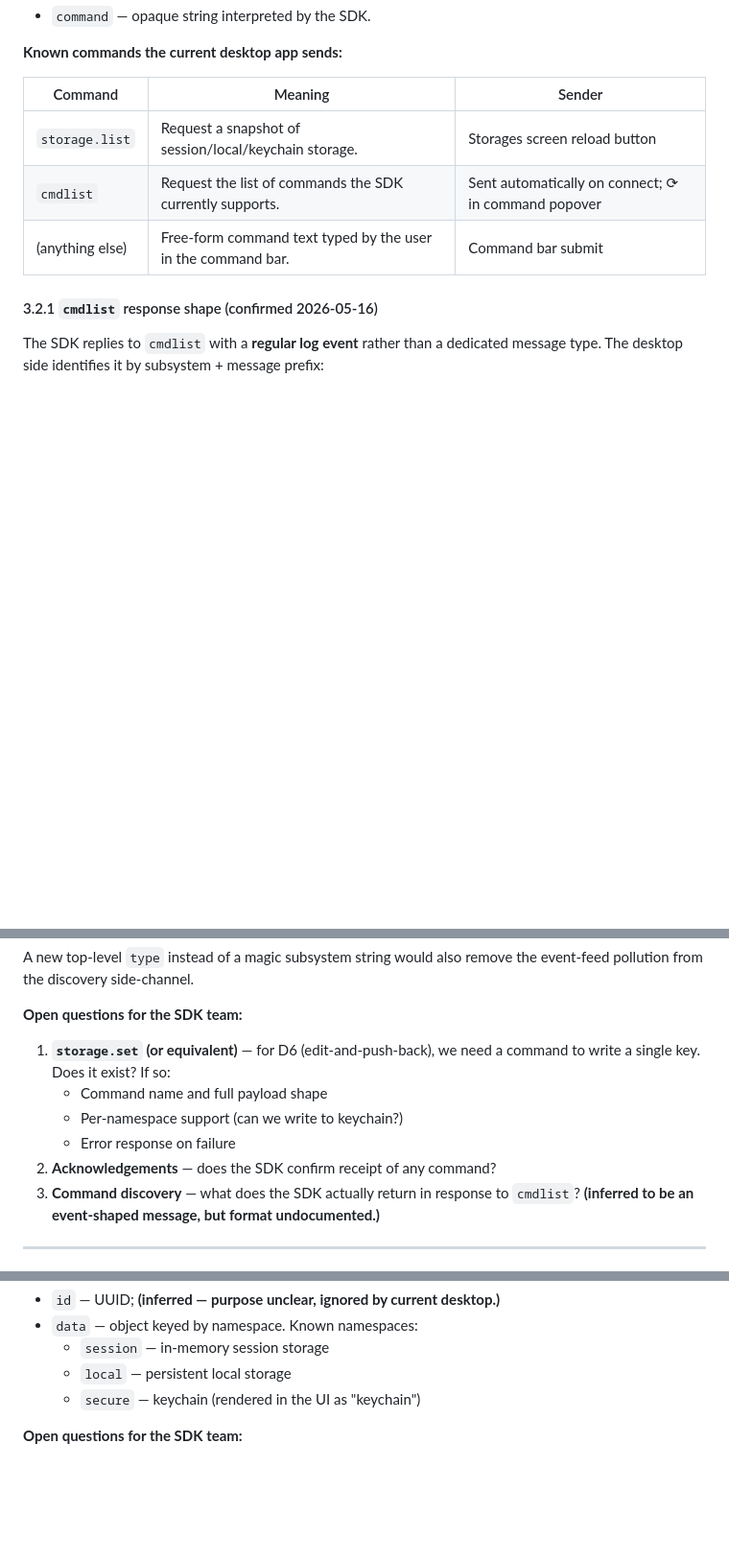
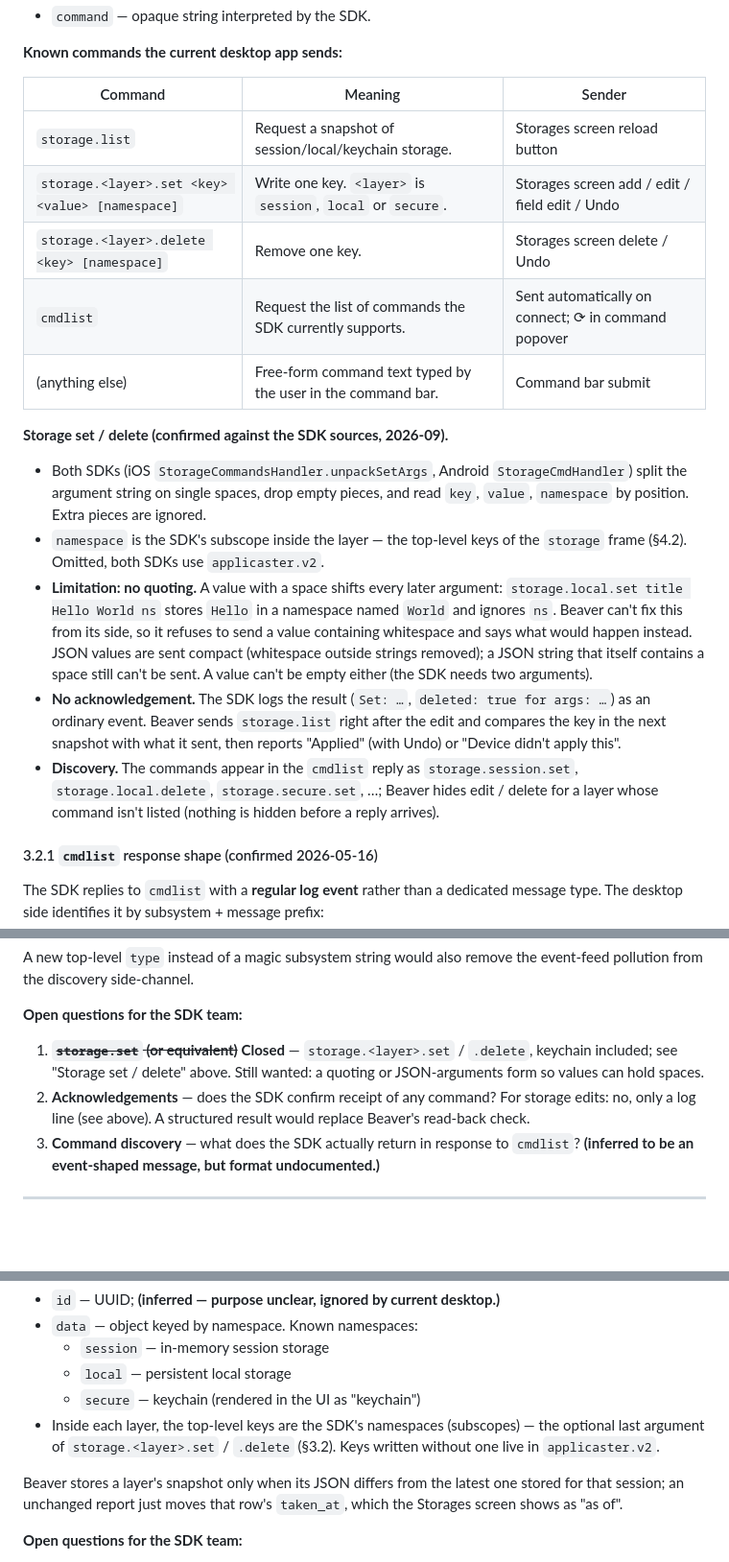
Before and after one commit to applicaster/Beaver, a Markdown page: PROTOCOL.md, 3 parts joined by grey strips. Shown at 96% size. GitHub-like rendering; blank space fills up the shorter version.

Commit message:
docs(protocol): storage set/delete commands and their limits
Documents storage.<layer>.set / .delete, the SDKs' space splitting
(no quoting, so values can't contain spaces), the applicaster.v2
default namespace, the log-only result, and snapshot dedupe. Closes
the storage.set open question.

Co-Authored-By: Claude Opus 5.5 <noreply@anthropic.com>

```diff
--- a/PROTOCOL.md
+++ b/PROTOCOL.md
@@ -86,8 +86,37 @@ Sent in response to user action in the command bar or storages screen.
 | Command         | Meaning                                                       | Sender                                |
 |-----------------|---------------------------------------------------------------|---------------------------------------|
 | `storage.list`  | Request a snapshot of session/local/keychain storage.         | Storages screen reload button         |
+| `storage.<layer>.set <key> <value> [namespace]` | Write one key. `<layer>` is `session`, `local` or `secure`. | Storages screen add / edit / field edit / Undo |
+| `storage.<layer>.delete <key> [namespace]` | Remove one key.                      | Storages screen delete / Undo         |
 | `cmdlist`       | Request the list of commands the SDK currently supports.      | Sent automatically on connect; ⟳ in command popover |
 | (anything else) | Free-form command text typed by the user in the command bar.  | Command bar submit                    |
+
+**Storage set / delete (confirmed against the SDK sources, 2026-09).**
+
+- Both SDKs (iOS `StorageCommandsHandler.unpackSetArgs`, Android
+  `StorageCmdHandler`) split the argument string on single spaces,
+  drop empty pieces, and read `key`, `value`, `namespace` by position.
+  Extra pieces are ignored.
+- `namespace` is the SDK's subscope inside the layer — the top-level
+  keys of the `storage` frame (§4.2). Omitted, both SDKs use
+  `applicaster.v2`.
+- **Limitation: no quoting.** A value with a space shifts every later
+  argument: `storage.local.set title Hello World ns` stores `Hello` in
+  a namespace named `World` and ignores `ns`. Beaver can't fix this
+  from its side, so it refuses to send a value containing whitespace
+  and says what would happen instead. JSON values are sent compact
+  (whitespace outside strings removed); a JSON string that itself
+  contains a space still can't be sent. A value can't be empty either
+  (the SDK needs two arguments).
+- **No acknowledgement.** The SDK logs the result (`Set: …`, `deleted:
+  true for args: …`) as an ordinary event. Beaver sends `storage.list`
+  right after the edit and compares the key in the next snapshot with
+  what it sent, then reports "Applied" (with Undo) or "Device didn't
+  apply this".
+- **Discovery.** The commands appear in the `cmdlist` reply as
+  `storage.session.set`, `storage.local.delete`, `storage.secure.set`,
+  …; Beaver hides edit / delete for a layer whose command isn't listed
+  (nothing is hidden before a reply arrives).
 
 #### 3.2.1 `cmdlist` response shape (confirmed 2026-05-16)
 
@@ -125,12 +154,13 @@ remove the event-feed pollution from the discovery side-channel.
 
 **Open questions for the SDK team:**
 
-1. **`storage.set` (or equivalent)** — for D6 (edit-and-push-back), we need
-   a command to write a single key. Does it exist? If so:
-   - Command name and full payload shape
-   - Per-namespace support (can we write to keychain?)
-   - Error response on failure
+1. ~~**`storage.set` (or equivalent)**~~ **Closed** — `storage.<layer>.set`
+   / `.delete`, keychain included; see "Storage set / delete" above.
+   Still wanted: a quoting or JSON-arguments form so values can hold
+   spaces.
 2. **Acknowledgements** — does the SDK confirm receipt of any command?
+   For storage edits: no, only a log line (see above). A structured
+   result would replace Beaver's read-back check.
 3. **Command discovery** — what does the SDK actually return in response
    to `cmdlist`? **(inferred to be an event-shaped message, but format
    undocumented.)**
@@ -232,6 +262,13 @@ A snapshot of the client's storage namespaces, sent in response to
   - `session` — in-memory session storage
   - `local` — persistent local storage
   - `secure` — keychain (rendered in the UI as "keychain")
+- Inside each layer, the top-level keys are the SDK's namespaces
+  (subscopes) — the optional last argument of `storage.<layer>.set` /
+  `.delete` (§3.2). Keys written without one live in `applicaster.v2`.
+
+Beaver stores a layer's snapshot only when its JSON differs from the
+latest one stored for that session; an unchanged report just moves
+that row's `taken_at`, which the Storages screen shows as "as of".
 
 **Open questions for the SDK team:**
 
```
Also changed, not shown: other parts of PROTOCOL.md (+4 -2 lines).
